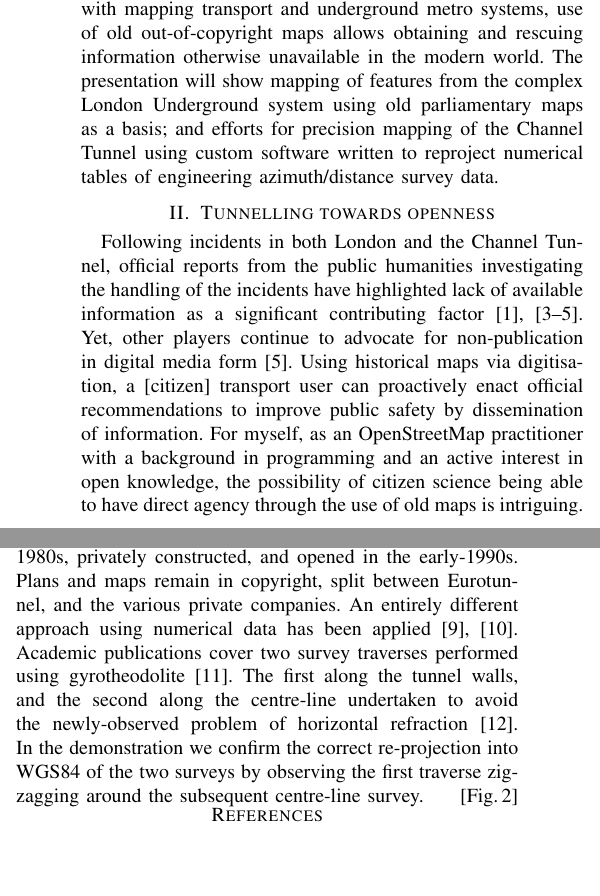
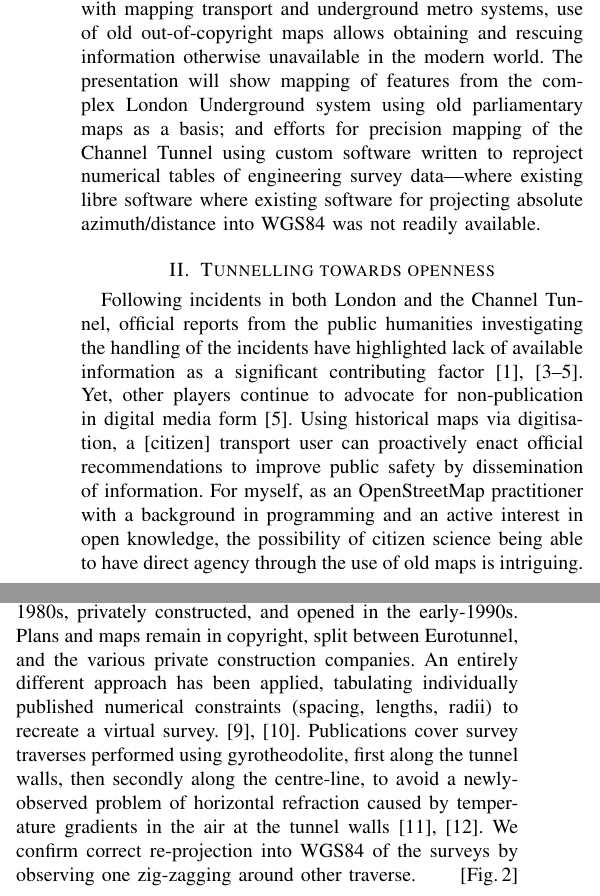
Before and after one commit to sladen/channel-tunnel, a LaTeX paper (sladen-eol2017-tunnels.tex): two parts of the columns of page 1 of 2 before the commit and two parts of the columns of page 1 of 3 after it, joined at a grey line, cut so that both start at the same text, the shorter picture padded with empty space. Compiled offline with pdfLaTeX.

Commit message:
mostly balanced

```diff
--- a/sladen-eol2017-tunnels.tex
+++ b/sladen-eol2017-tunnels.tex
@@ -222,10 +224,13 @@ presentation will show mapping of features from the complex London
 Underground system using old parliamentary maps as a basis; and
 efforts for precision mapping of the Channel Tunnel using custom
 software written to reproject numerical tables of engineering
-azimuth/distance survey data.
+survey data---where existing libre software where existing software
+for projecting absolute azimuth/distance into WGS84 was not readily available.
 
+\vspace{0.4em}
+%\vspace{1em}
 \section{Tunnelling towards openness}
-
+%\vspace{0.5em}
 Following incidents in both London and the Channel~Tunnel, official
 reports from the public humanities investigating the handling of the
 incidents have highlighted lack of available information as a
@@ -237,7 +242,7 @@ recommendations to improve public safety by dissemination of
 information. For myself, as an OpenStreetMap
 practitioner with a background in programming and an active interest
 in open knowledge, the possibility of citizen science being able to
-have direct agency through the use of old maps is intriguing.
+have direct agency through the use of old maps is intriguing.\par\vspace*{\fill}
 
 \subsection{London Underground}\vspace{-0.2em}
 
@@ -263,21 +268,22 @@ Luckily, many of the metro and underground railways were constructed in the
 1900s--1920s meaning original construction plans have
 fallen out of copyright and can be safely used as a research base for digital mapping.
 
-%\vspace{-1.7em}%
+%\vspace{-0.7em}%
 \subsection{Channel Tunnel}%
 %\vspace{-0.2em}
 
 This international undersea tunnel was designed in the 1980s,
 privately constructed, and opened in the early-1990s.  Plans and maps
 remain in copyright, split between Eurotunnel, and the various private
-companies.  An entirely different approach using numerical data has
-been applied~\cite{osm-wiki-chunnel,sladen-sotm2013}. Academic publications cover two
-survey traverses performed using gyrotheodolite~\cite{korittke-1997}.
-The first along the tunnel walls, and the second along the centre-line
-undertaken to avoid the newly-observed problem of horizontal
-refraction~\cite{korittke-1989}.\hspace{3em} In the demonstration we confirm the
-correct re-projection into WGS84 of the two surveys by observing the
-first traverse zig-zagging around the subsequent centre-line survey.\hfill\hyperref[fig:osm-chunnel-traverse]{[Fig.\,2]}
+construction companies.  An entirely different approach has
+been applied, tabulating individually published numerical
+constraints (spacing, lengths, radii) to recreate a virtual survey.~\cite{osm-wiki-chunnel,sladen-sotm2013}.
+Publications cover
+survey traverses performed using gyrotheodolite, first along the tunnel walls, then secondly along the centre-line,
+to avoid a newly-observed problem of horizontal
+refraction caused by temperature gradients in the air at the tunnel walls~\cite{korittke-1997,korittke-1989}.
+We confirm correct re-projection into WGS84 of the surveys by observing
+one zig-zagging around other traverse.~\hfill\hyperref[fig:osm-chunnel-traverse]{[Fig.\,2]}\par\vspace*{\fill}
 
 \begin{figure*}[!lt]
   \centering
```
Also changed, not shown: sladen-eol2017-tunnels.tex (8 more changed lines).
